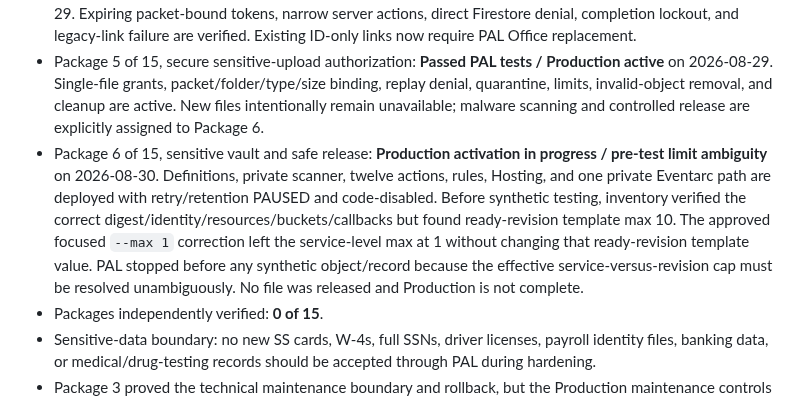
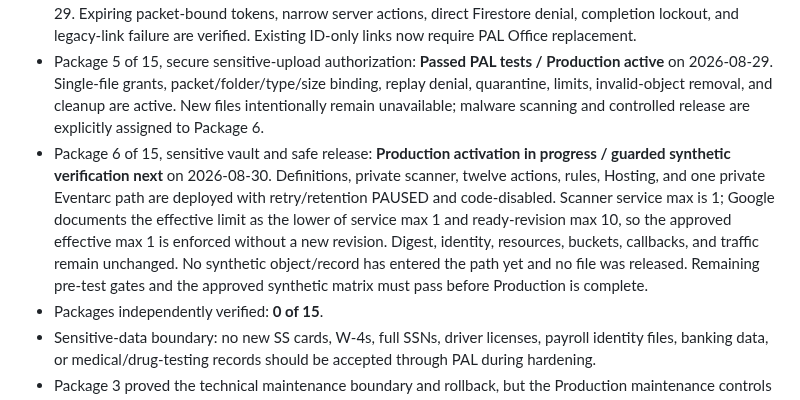
Before and after one commit to Pennjohn12/PAL-SAFETY-HUB, a Markdown page: PAL_CONTROL/MASTER_STATUS.md, the part around the change. Rendered like a GitHub page.

```diff
--- a/PAL_CONTROL/MASTER_STATUS.md
+++ b/PAL_CONTROL/MASTER_STATUS.md
@@ -101,7 +101,7 @@ Present in current source and covered by current automated checks where noted:
 - Package 3 of 15, controlled Production maintenance mode: **Passed PAL tests** on 2026-08-28. Layered Hosting, deny-all Firestore/Storage rules, Function invocation lockdown, schedule pause, communication, two-hour stop, and rollback controls are recorded in `PRODUCTION_MAINTENANCE_RUNBOOK.md`; Staging activation/rollback and Production activation verification passed.
 - Package 4 of 15, secure public orientation/intake access: **Passed PAL tests / Production active** on 2026-08-29. Expiring packet-bound tokens, narrow server actions, direct Firestore denial, completion lockout, and legacy-link failure are verified. Existing ID-only links now require PAL Office replacement.
 - Package 5 of 15, secure sensitive-upload authorization: **Passed PAL tests / Production active** on 2026-08-29. Single-file grants, packet/folder/type/size binding, replay denial, quarantine, limits, invalid-object removal, and cleanup are active. New files intentionally remain unavailable; malware scanning and controlled release are explicitly assigned to Package 6.
-- Package 6 of 15, sensitive vault and safe release: **Production activation in progress / pre-test limit ambiguity** on 2026-08-30. Definitions, private scanner, twelve actions, rules, Hosting, and one private Eventarc path are deployed with retry/retention PAUSED and code-disabled. Before synthetic testing, inventory verified the correct digest/identity/resources/buckets/callbacks but found ready-revision template max 10. The approved focused `--max 1` correction left the service-level max at 1 without changing that ready-revision template value. PAL stopped before any synthetic object/record because the effective service-versus-revision cap must be resolved unambiguously. No file was released and Production is not complete.
+- Package 6 of 15, sensitive vault and safe release: **Production activation in progress / guarded synthetic verification next** on 2026-08-30. Definitions, private scanner, twelve actions, rules, Hosting, and one private Eventarc path are deployed with retry/retention PAUSED and code-disabled. Scanner service max is 1; Google documents the effective limit as the lower of service max 1 and ready-revision max 10, so the approved effective max 1 is enforced without a new revision. Digest, identity, resources, buckets, callbacks, and traffic remain unchanged. No synthetic object/record has entered the path yet and no file was released. Remaining pre-test gates and the approved synthetic matrix must pass before Production is complete.
 - Packages independently verified: **0 of 15**.
 - Sensitive-data boundary: no new SS cards, W-4s, full SSNs, driver licenses, payroll identity files, banking data, or medical/drug-testing records should be accepted through PAL during hardening.
 - Package 3 proved the technical maintenance boundary and rollback, but the Production maintenance controls are no longer active.
```
Also changed, not shown: PAL_CONTROL/CHANGE_LOG.md (+1 -1 lines), PAL_CONTROL/PACKAGE_6_PRODUCTION_SYNTHETIC_RUN.md (added, +49 -0 lines).
